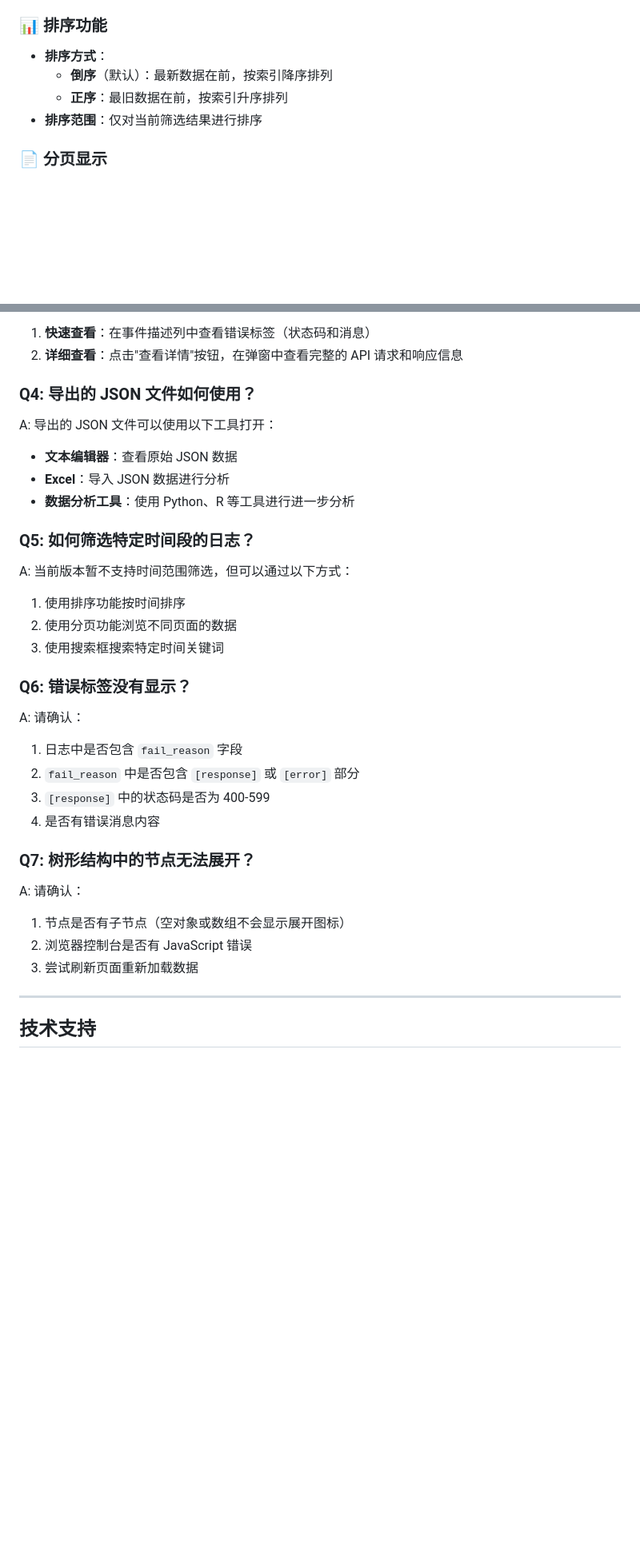
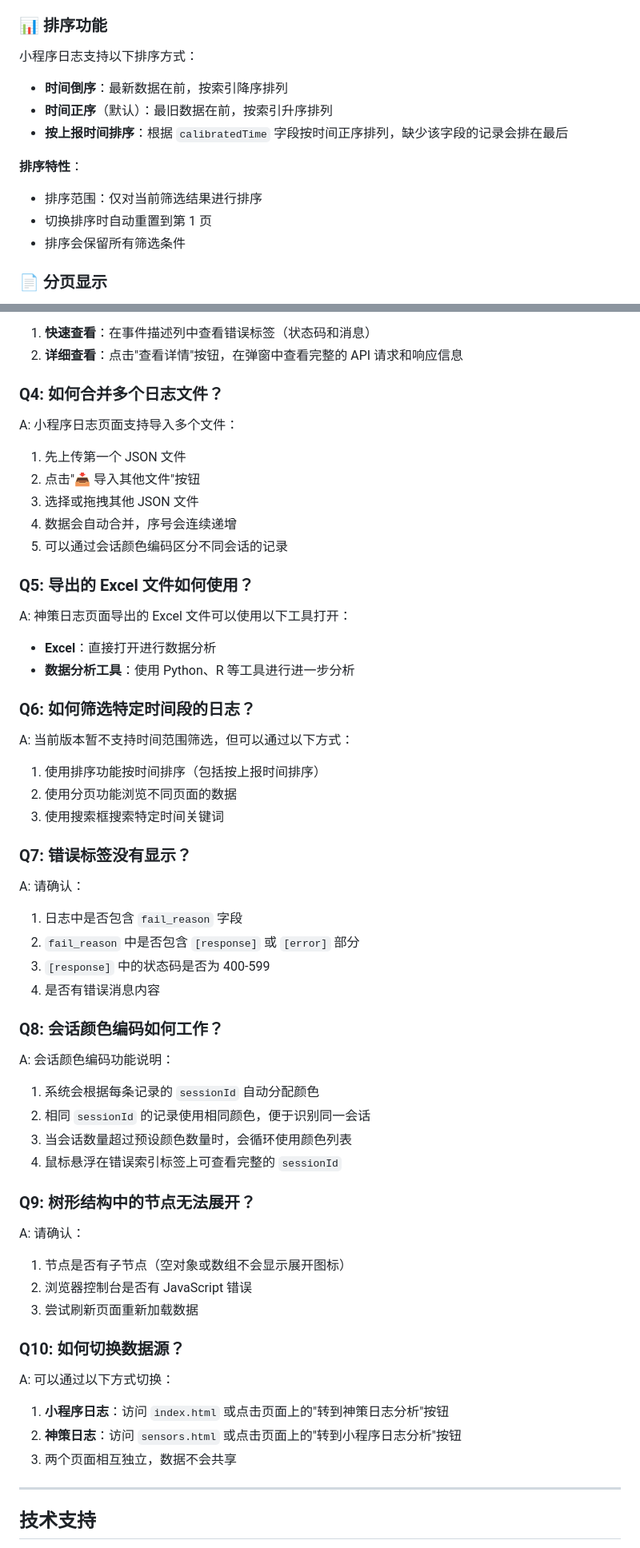
Before and after one commit to Dean0801/zxl-log-analysis, a Markdown page: README.md, 2 parts joined by grey strips. Shown: that part at 80% size. Rendered like a GitHub page; blank space fills up the shorter version.

```diff
--- a/README.md
+++ b/README.md
@@ -87,10 +121,15 @@
 
 ### 📊 排序功能
 
-- **排序方式**：
-  - **倒序**（默认）：最新数据在前，按索引降序排列
-  - **正序**：最旧数据在前，按索引升序排列
-- **排序范围**：仅对当前筛选结果进行排序
+小程序日志支持以下排序方式：
+- **时间倒序**：最新数据在前，按索引降序排列
+- **时间正序**（默认）：最旧数据在前，按索引升序排列
+- **按上报时间排序**：根据 `calibratedTime` 字段按时间正序排列，缺少该字段的记录会排在最后
+
+**排序特性**：
+- 排序范围：仅对当前筛选结果进行排序
+- 切换排序时自动重置到第 1 页
+- 排序会保留所有筛选条件
 
 ### 📄 分页显示
 
@@ -286,21 +374,29 @@ A: 有两种方式：
 1. **快速查看**：在事件描述列中查看错误标签（状态码和消息）
 2. **详细查看**：点击"查看详情"按钮，在弹窗中查看完整的 API 请求和响应信息
 
-### Q4: 导出的 JSON 文件如何使用？
+### Q4: 如何合并多个日志文件？
 
-A: 导出的 JSON 文件可以使用以下工具打开：
-- **文本编辑器**：查看原始 JSON 数据
-- **Excel**：导入 JSON 数据进行分析
+A: 小程序日志页面支持导入多个文件：
+1. 先上传第一个 JSON 文件
+2. 点击"📥 导入其他文件"按钮
+3. 选择或拖拽其他 JSON 文件
+4. 数据会自动合并，序号会连续递增
+5. 可以通过会话颜色编码区分不同会话的记录
+
+### Q5: 导出的 Excel 文件如何使用？
+
+A: 神策日志页面导出的 Excel 文件可以使用以下工具打开：
+- **Excel**：直接打开进行数据分析
 - **数据分析工具**：使用 Python、R 等工具进行进一步分析
 
-### Q5: 如何筛选特定时间段的日志？
+### Q6: 如何筛选特定时间段的日志？
 
 A: 当前版本暂不支持时间范围筛选，但可以通过以下方式：
-1. 使用排序功能按时间排序
+1. 使用排序功能按时间排序（包括按上报时间排序）
 2. 使用分页功能浏览不同页面的数据
 3. 使用搜索框搜索特定时间关键词
 
-### Q6: 错误标签没有显示？
+### Q7: 错误标签没有显示？
 
 A: 请确认：
 1. 日志中是否包含 `fail_reason` 字段
@@ -308,12 +404,27 @@ A: 请确认：
 3. `[response]` 中的状态码是否为 400-599
 4. 是否有错误消息内容
 
-### Q7: 树形结构中的节点无法展开？
+### Q8: 会话颜色编码如何工作？
+
+A: 会话颜色编码功能说明：
+1. 系统会根据每条记录的 `sessionId` 自动分配颜色
+2. 相同 `sessionId` 的记录使用相同颜色，便于识别同一会话
+3. 当会话数量超过预设颜色数量时，会循环使用颜色列表
+4. 鼠标悬浮在错误索引标签上可查看完整的 `sessionId`
+
+### Q9: 树形结构中的节点无法展开？
 
 A: 请确认：
 1. 节点是否有子节点（空对象或数组不会显示展开图标）
 2. 浏览器控制台是否有 JavaScript 错误
 3. 尝试刷新页面重新加载数据
+
+### Q10: 如何切换数据源？
+
+A: 可以通过以下方式切换：
+1. **小程序日志**：访问 `index.html` 或点击页面上的"转到神策日志分析"按钮
+2. **神策日志**：访问 `sensors.html` 或点击页面上的"转到小程序日志分析"按钮
+3. 两个页面相互独立，数据不会共享
 
 ---
 
```
Also changed, not shown: other parts of README.md (+112 -20 lines).
